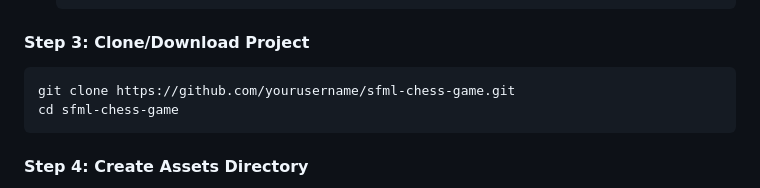
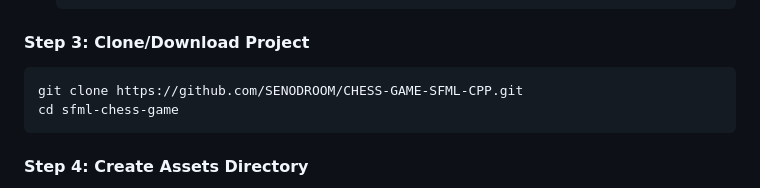
Before and after one commit to SENODROOM/CHESS-GAME-SFML-CPP, a Markdown page: README.md, the part around the change. Rendered like a GitHub page.

Commit message:
Finallizing Readme

````diff
--- a/README.md
+++ b/README.md
@@ -194,7 +194,7 @@ choco install mingw
 
 #### Step 3: Clone/Download Project
 ```bash
-git clone https://github.com/yourusername/sfml-chess-game.git
+git clone https://github.com/SENODROOM/CHESS-GAME-SFML-CPP.git
 cd sfml-chess-game
 ```
 
````
